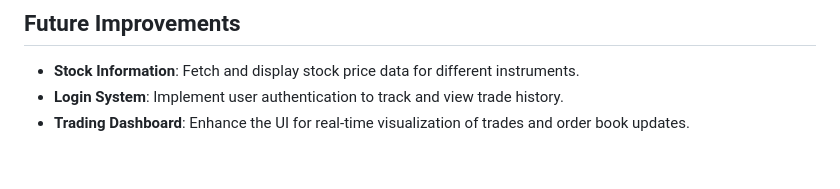
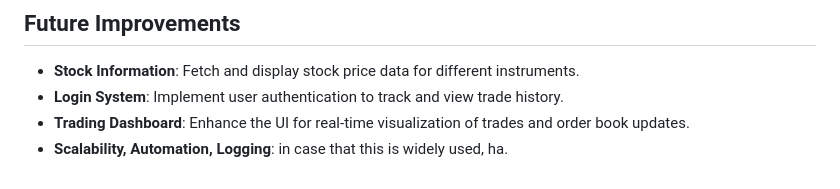
Before and after one commit to DuckDuck5000/TradingSystem, a Markdown page: README.md, the part around the change. Drawn GitHub-style.

```diff
--- a/README.md
+++ b/README.md
@@ -149,3 +149,4 @@ This order matching system is designed to be **modular, scalable, and extendable
 - **Stock Information**: Fetch and display stock price data for different instruments.
 - **Login System**: Implement user authentication to track and view trade history.
 - **Trading Dashboard**: Enhance the UI for real-time visualization of trades and order book updates.
+- **Scalability, Automation, Logging**: in case that this is widely used, ha.
```
